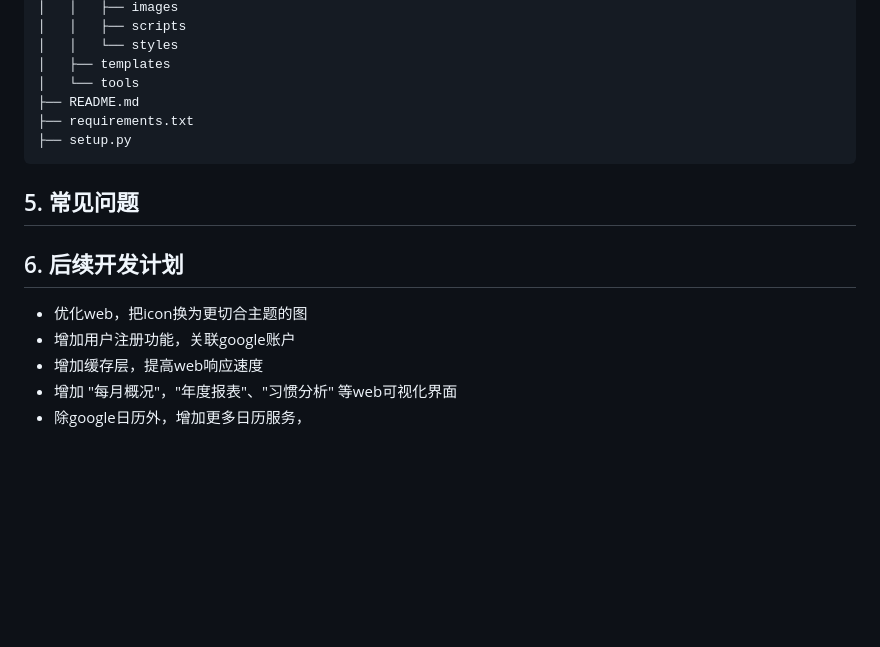
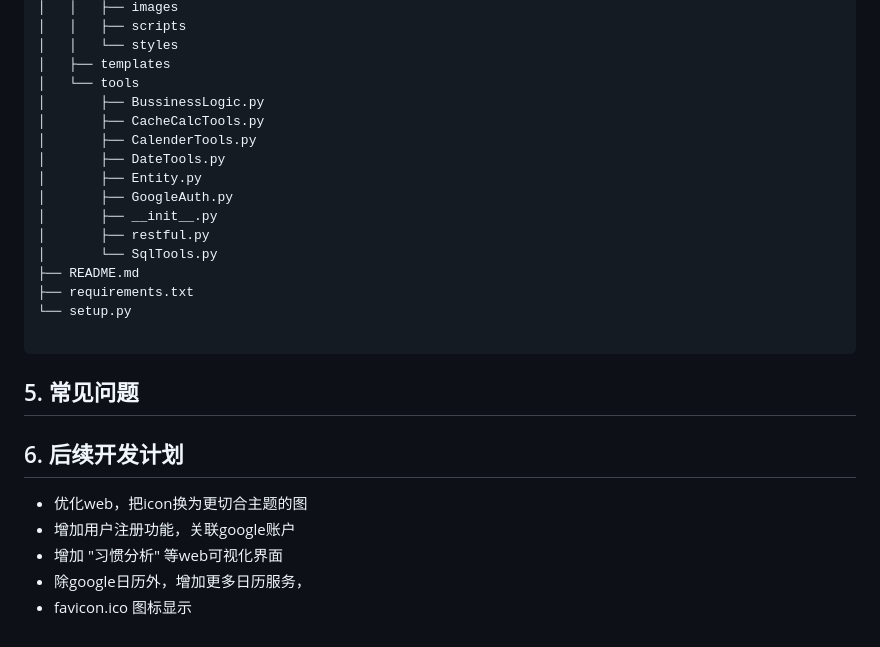
Before and after one commit to chongwangcc/person_time_manage_system, a Markdown page: README.md, the part around the change printed below. GitHub-like rendering; blank space fills up the shorter version.

Commit message:
更新readme.md 文件

````diff
--- a/README.md
+++ b/README.md
@@ -55,9 +60,19 @@ python3 app.py
 │   │   └── styles
 │   ├── templates
 │   └── tools
+│       ├── BussinessLogic.py
+│       ├── CacheCalcTools.py
+│       ├── CalenderTools.py
+│       ├── DateTools.py
+│       ├── Entity.py
+│       ├── GoogleAuth.py
+│       ├── __init__.py
+│       ├── restful.py
+│       └── SqlTools.py
 ├── README.md
 ├── requirements.txt
-├── setup.py
+└── setup.py
+
 ```
 
 ## 5. 常见问题
@@ -66,6 +81,6 @@ python3 app.py
 ## 6. 后续开发计划
 - 优化web，把icon换为更切合主题的图
 - 增加用户注册功能，关联google账户
-- 增加缓存层，提高web响应速度
-- 增加 "每月概况"，"年度报表"、"习惯分析" 等web可视化界面
+- 增加 "习惯分析" 等web可视化界面
 - 除google日历外，增加更多日历服务，
+- favicon.ico 图标显示
````
Also changed, not shown: other parts of README.md (+8 -3 lines), _doc/every_day_sum.PNG, _doc/every_month_sum.PNG (added), _doc/every_year_sum.PNG (added).
